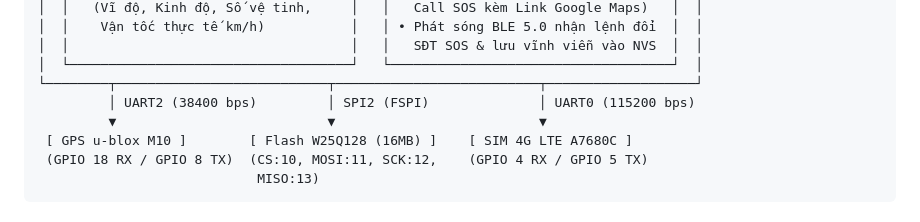
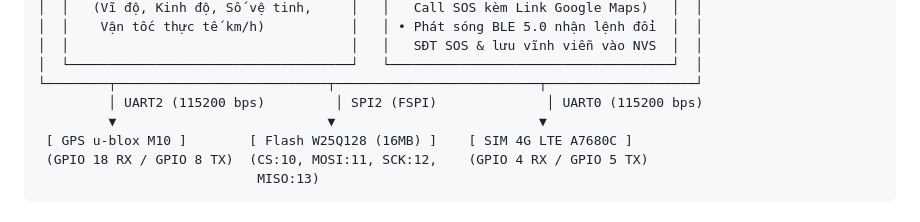
Before and after one commit to Ngocsy1408/Hethongnhungfinal_hcmute, a Markdown page: README.md, the part around the change. Drawn GitHub-style.

```diff
--- a/README.md
+++ b/README.md
@@ -50,7 +50,7 @@ Hệ thống áp dụng kiến trúc phân tầng **Dual-MCU (Hai vi điều khi
 │  │                                    │   │   SĐT SOS & lưu vĩnh viễn vào NVS  │  │
 │  └────────────────────────────────────┘   └────────────────────────────────────┘  │
 └────────┬───────────────────────────┬──────────────────────────┬───────────────────┘
-         │ UART2 (38400 bps)         │ SPI2 (FSPI)              │ UART0 (115200 bps)
+         │ UART2 (115200 bps)         │ SPI2 (FSPI)              │ UART0 (115200 bps)
          ▼                           ▼                          ▼
  [ GPS u-blox M10 ]        [ Flash W25Q128 (16MB) ]    [ SIM 4G LTE A7680C ]
  (GPIO 18 RX / GPIO 8 TX)  (CS:10, MOSI:11, SCK:12,    (GPIO 4 RX / GPIO 5 TX)
```
